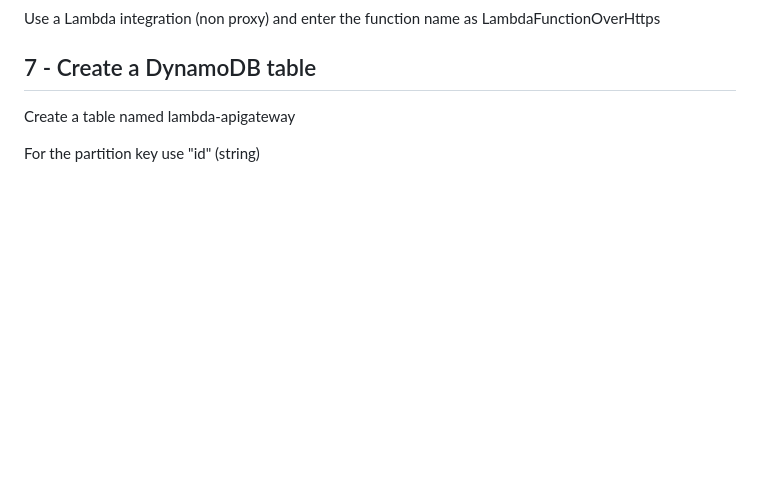
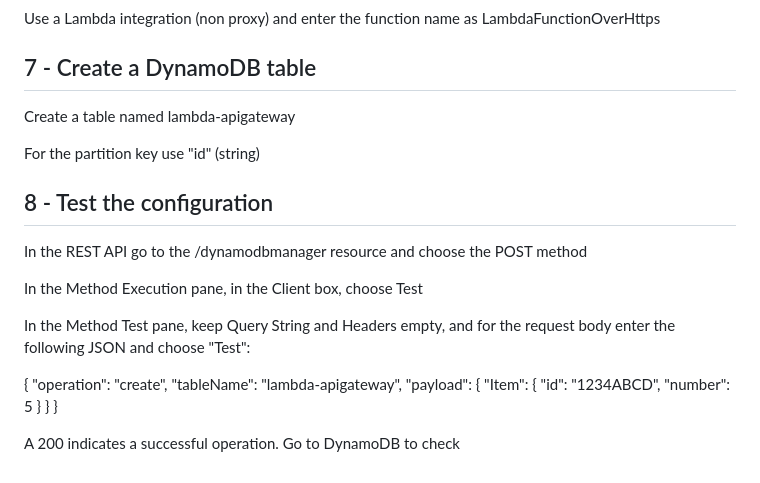
Before and after one commit to BharathxD/AWS-Developer-Associate, a Markdown page: AWS API Gateway/Microservices.md, the part around the change. GitHub-like rendering; blank space fills up the shorter version.

Commit message:
Tested the configuration

```diff
--- a/AWS API Gateway/Microservices.md
+++ b/AWS API Gateway/Microservices.md
@@ -136,3 +136,24 @@ Use a Lambda integration (non proxy) and enter the function name as LambdaFuncti
 Create a table named lambda-apigateway
 
 For the partition key use "id" (string)
+
+## 8 - Test the configuration
+
+In the REST API go to the /dynamodbmanager resource and choose the POST method
+
+In the Method Execution pane, in the Client box, choose Test
+
+In the Method Test pane, keep Query String and Headers empty, and for the request body enter the following JSON and choose "Test":
+
+{
+  "operation": "create",
+  "tableName": "lambda-apigateway",
+  "payload": {
+    "Item": {
+      "id": "1234ABCD",
+      "number": 5
+    }
+  }
+}
+
+A 200 indicates a successful operation. Go to DynamoDB to check
```
